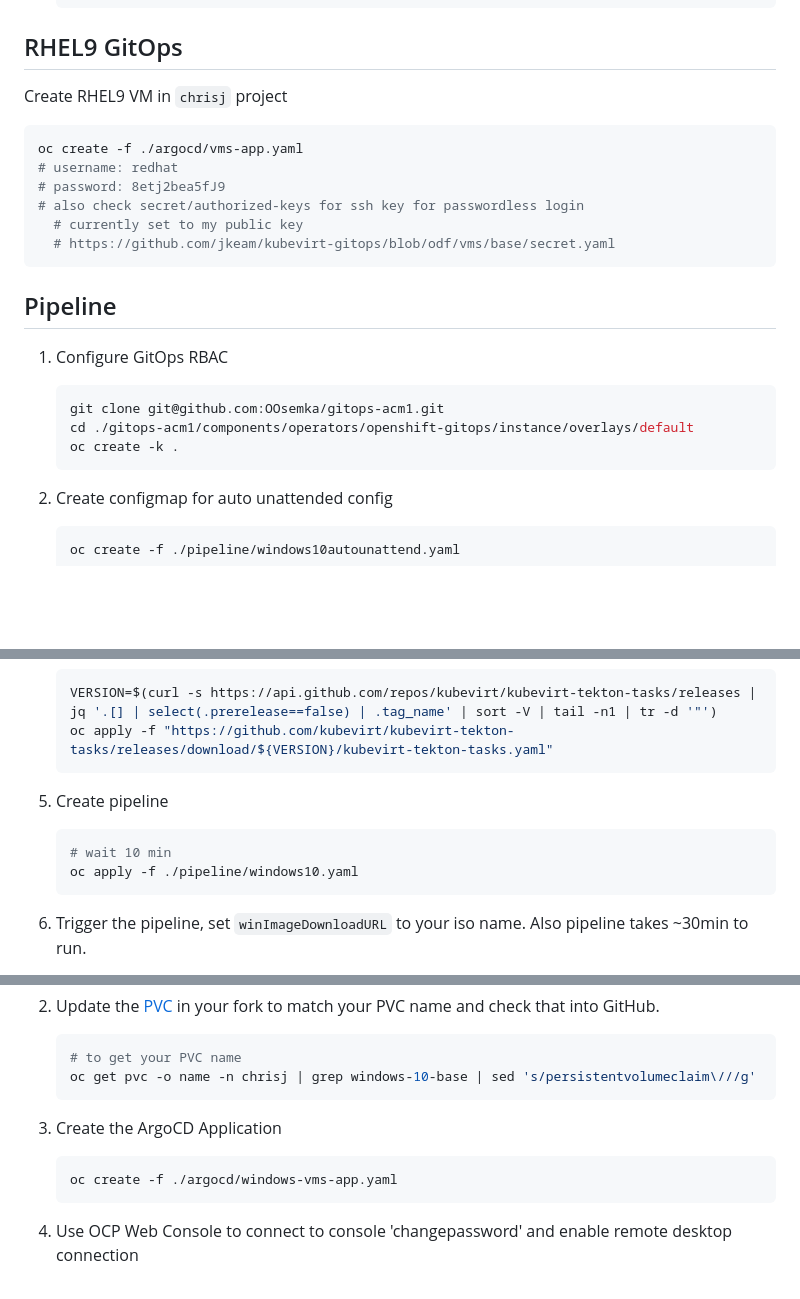
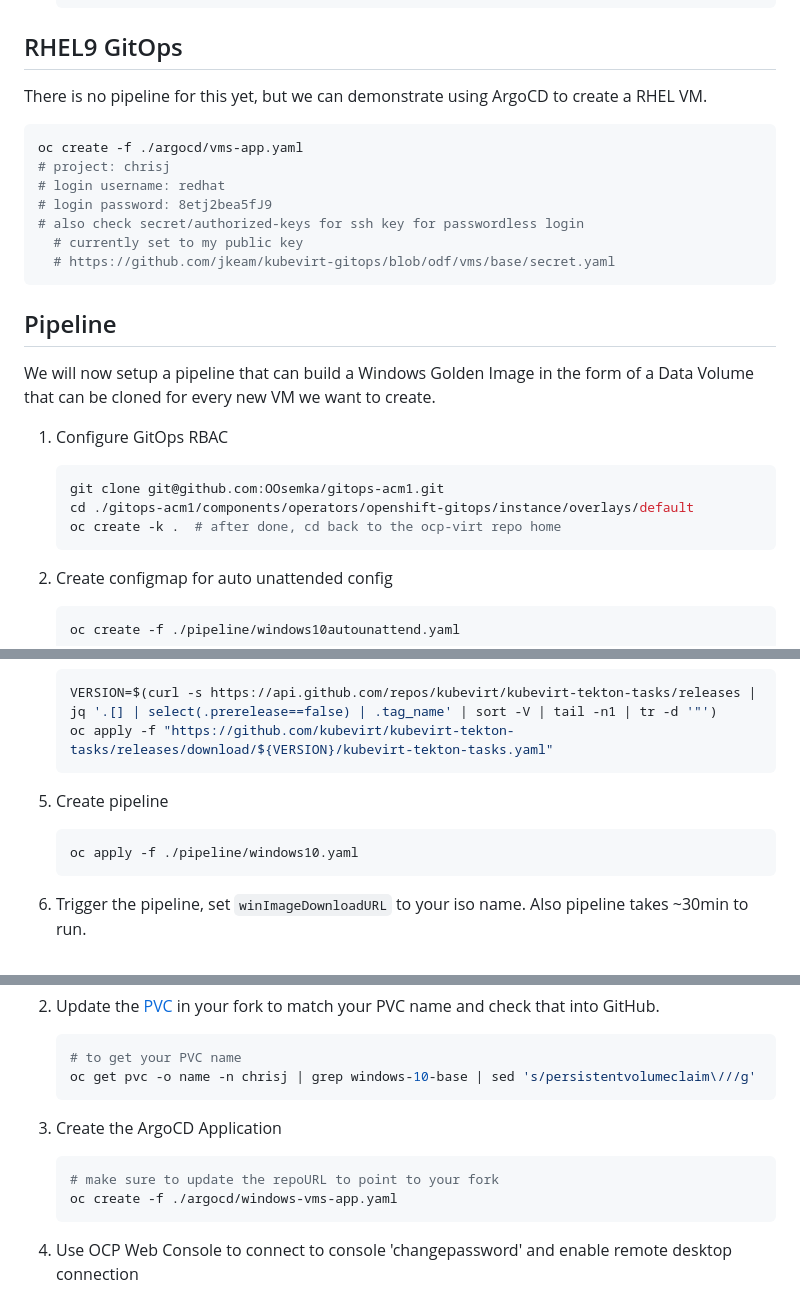
Before and after one commit to jkeam/ocp-virt, a Markdown page: README.md, 3 parts joined by grey strips. Drawn GitHub-style; blank space fills up the shorter version.

Commit message:
clean up readme

````diff
--- a/README.md
+++ b/README.md
@@ -63,12 +63,14 @@ or [Windows 10](https://www.microsoft.com/en-us/software-download/windows10ISO)
 
 ## RHEL9 GitOps
 
-Create RHEL9 VM in `chrisj` project
+There is no pipeline for this yet, but we can demonstrate using ArgoCD to
+create a RHEL VM.
 
 ```shell
 oc create -f ./argocd/vms-app.yaml
-# username: redhat
-# password: 8etj2bea5fJ9
+# project: chrisj
+# login username: redhat
+# login password: 8etj2bea5fJ9
 # also check secret/authorized-keys for ssh key for passwordless login
   # currently set to my public key
   # https://github.com/jkeam/kubevirt-gitops/blob/odf/vms/base/secret.yaml
@@ -76,12 +78,16 @@ oc create -f ./argocd/vms-app.yaml
 
 ## Pipeline
 
+We will now setup a pipeline that can build a Windows Golden Image
+in the form of a Data Volume that can be cloned for every new VM we want to
+create.
+
 1. Configure GitOps RBAC
 
     ```shell
     git clone git@github.com:OOsemka/gitops-acm1.git
     cd ./gitops-acm1/components/operators/openshift-gitops/instance/overlays/default
-    oc create -k .
+    oc create -k .  # after done, cd back to the ocp-virt repo home
     ```
 
 2. Create configmap for auto unattended config
@@ -107,7 +113,6 @@ oc create -f ./argocd/vms-app.yaml
 4. Create pipeline
 
     ```shell
-    # wait 10 min
     oc apply -f ./pipeline/windows10.yaml
     ```
 
@@ -129,6 +134,7 @@ in your fork to match your PVC name and check that into GitHub.
 3. Create the ArgoCD Application
 
     ```shell
+    # make sure to update the repoURL to point to your fork
     oc create -f ./argocd/windows-vms-app.yaml
     ```
 
````
